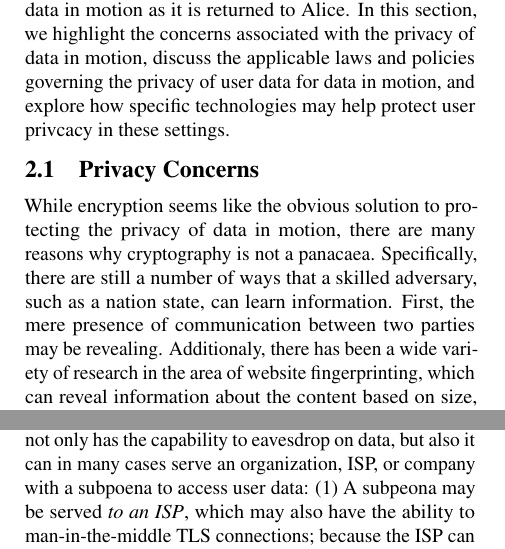
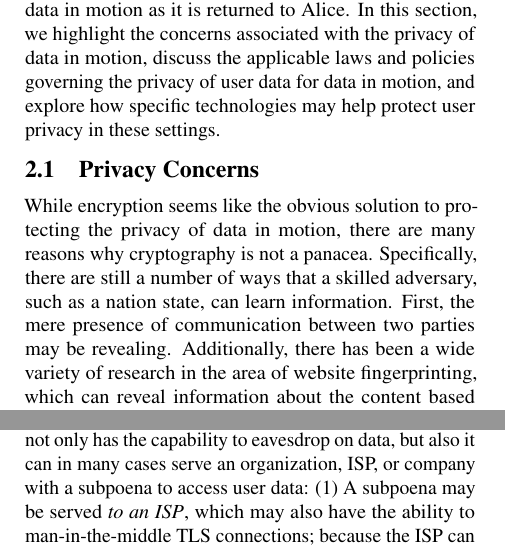
Before and after one commit to ae243/obliviousCDN, a LaTeX document (foci/paper.tex, which reads foci/motion.tex, foci/rest.tex): two parts of the columns of pages 2 and 4 of 7, joined at a grey line, cut so that both start at the same text. Compiled offline with pdfLaTeX.

Commit message:
spell check

```diff
--- a/foci/motion.tex
+++ b/foci/motion.tex
@@ -9,15 +9,15 @@ content of the web page is data in motion as it is returned to Alice. In this
 section, we highlight the concerns associated with the privacy of data in
 motion, discuss the applicable laws and policies governing the privacy of user
 data for data in motion, and explore how specific technologies may help protect
-user privcacy in these settings.
+user privacy in these settings.
 
 \subsection{Privacy Concerns}
 
 While encryption seems like the obvious solution to protecting the privacy of
-data in motion, there are many reasons why cryptography is not a panacaea.
+data in motion, there are many reasons why cryptography is not a panacea.
 Specifically, there are still a number of ways that a skilled adversary, such
 as a nation state, can learn information.  First, the mere presence of
-communication between two parties may be revealing.  Additionaly, there has
+communication between two parties may be revealing.  Additionally, there has
 been a wide variety of research in the area of website fingerprinting, which
 can reveal information about the content based on size, content, and location
 of third- party resources.  Some unencrypted communication may reveal
--- a/foci/rest.tex
+++ b/foci/rest.tex
@@ -24,7 +24,7 @@ access to the encryption keys, which defeats the entire point of encryption.
 A significant difference is that a nation-state adversary not only has the
 capability to eavesdrop on data, but also it can in many cases serve an
 organization, ISP, or company with a subpoena to access user data: (1)~A
-subpeona may be served {\em to an ISP}, which may also have the ability to
+subpoena may be served {\em to an ISP}, which may also have the ability to
 man-in-the-middle TLS connections; because the ISP can see the plaintext data
 in motion, then it must hand over the requested to data to the nation state,
 (2)~A subpoena may be served to a CDN, which may encrypt the data at rest, but
```
Also changed, not shown: foci/conclusion.tex (+1 -1 lines), foci/motion.tex (4 more changed lines), foci/rest.tex (4 more changed lines).
